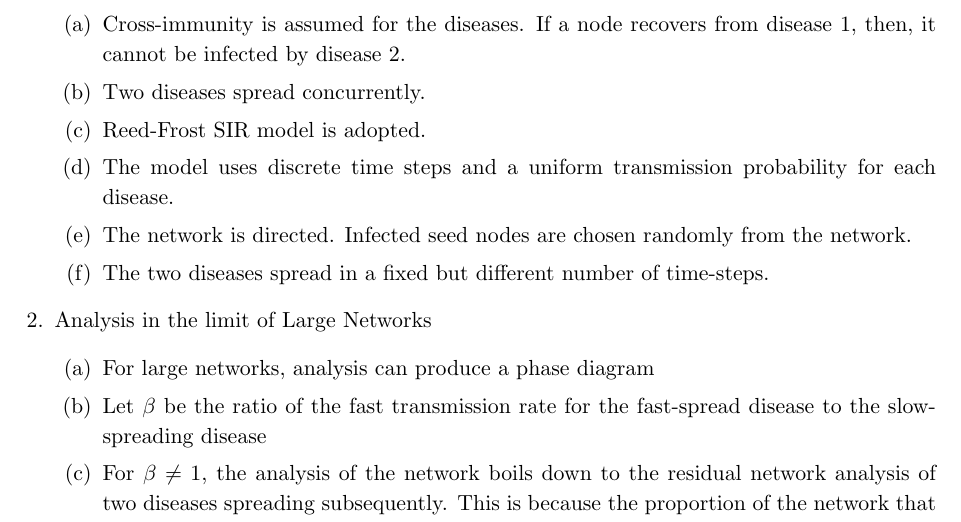
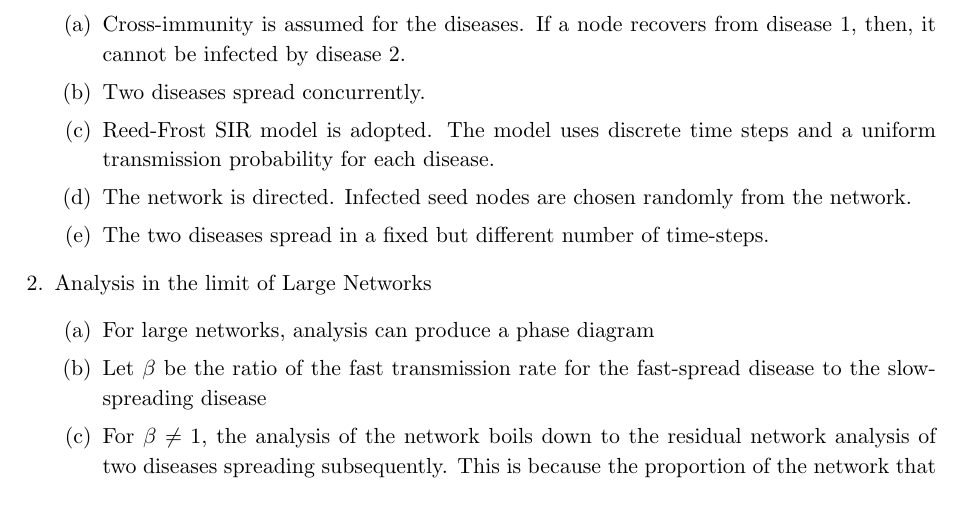
Before and after one commit to NSSAC/Carscadden_dm_work, a LaTeX document (literature_review.tex): part of page 6 of 6, cut so that both start at the same text. Compiled offline with pdfLaTeX.

Commit message:
Updates from Overleaf

```diff
--- a/literature_review.tex
+++ b/literature_review.tex
@@ -297,10 +297,7 @@ in Big Data, Vol. 2, Article 6, June 2019, pp. 1--6.
 
         \item Two diseases spread concurrently.
 
-        \item Reed-Frost SIR model is adopted.
-
-        \item The model uses discrete time steps and
-        a uniform transmission probability for each disease.
+        \item Reed-Frost SIR model is adopted. The model uses discrete time steps and a uniform transmission probability for each disease.
 
         \item The network is directed. Infected seed nodes
         are chosen randomly from the network.
```
